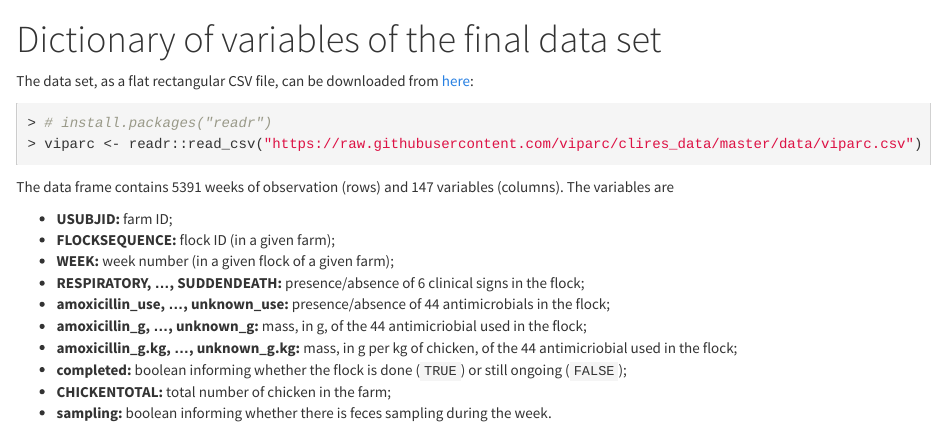
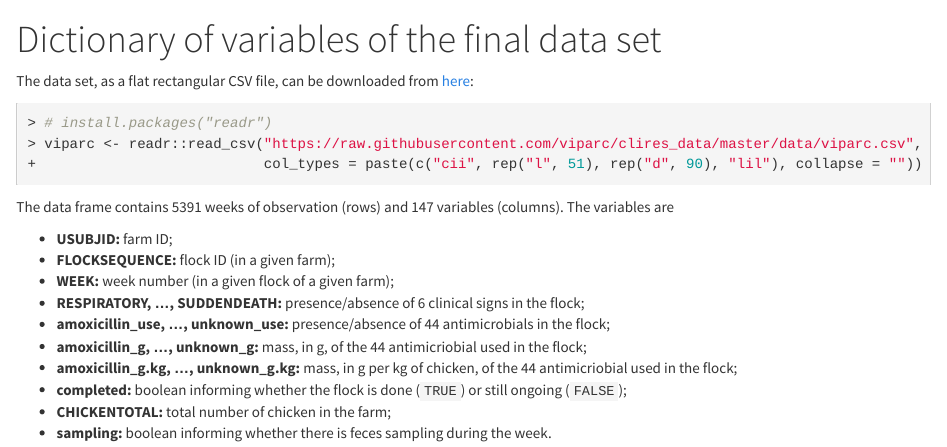
Before and after one commit to viparc/clires_data, an R Markdown document (index.Rmd): the page in a window 1100 px wide, from its top. The pictures show the output file index.html that the author committed with the source, opened offline; library style sheets and scripts come from the installed R packages.

Commit message:
Adding column type to read_csv

````diff
--- a/index.Rmd
+++ b/index.Rmd
@@ -32,7 +32,8 @@ The data set, as a flat rectangular CSV file, can be downloaded from
 
 ```{r eval = FALSE}
 # install.packages("readr")
-viparc <- readr::read_csv("https://raw.githubusercontent.com/viparc/clires_data/master/data/viparc.csv")
+viparc <- readr::read_csv("https://raw.githubusercontent.com/viparc/clires_data/master/data/viparc.csv",
+                          col_types = paste(c("cii", rep("l", 51), rep("d", 90), "lil"), collapse = ""))
 ```
 
 The data frame contains 5391 weeks of observation (rows) and 147 variables
````
Also changed, not shown: index.html.
